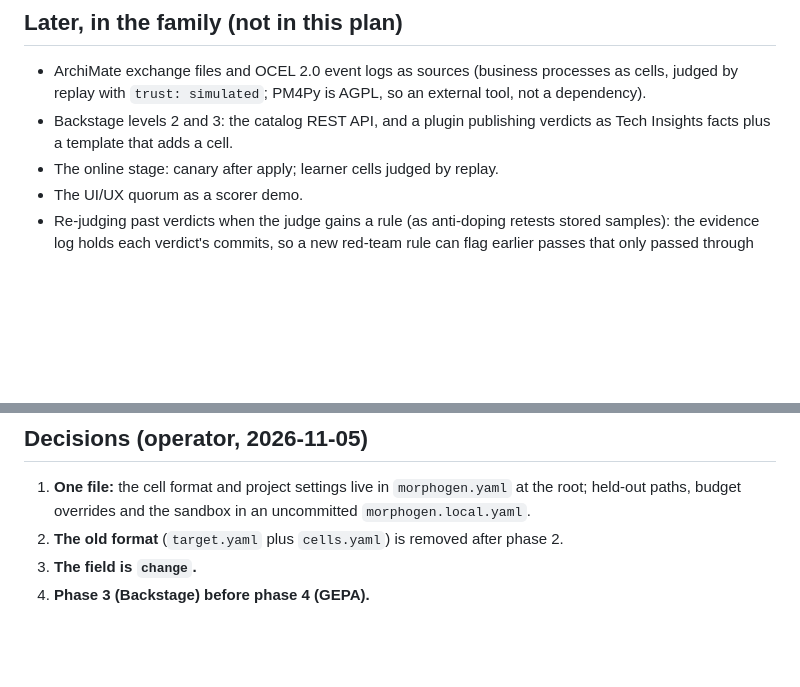
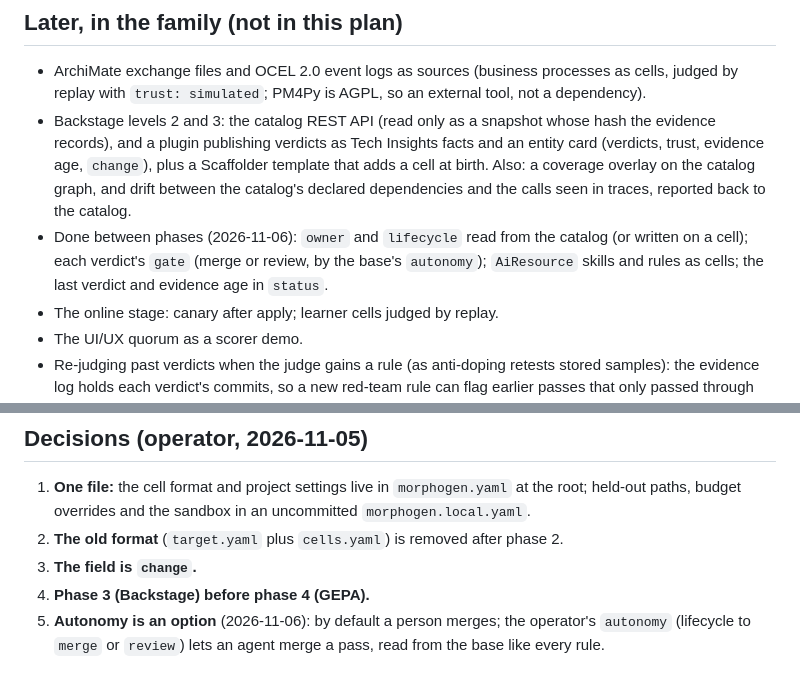
Before and after one commit to OpenReplicant/Morphogen, a Markdown page: PLAN.md, 2 parts joined by grey strips. Rendered like a GitHub page; blank space fills up the shorter version.

Commit message:
PLAN: the Backstage pass, and the autonomy decision
Co-Authored-By: Claude Opus 5.5 <noreply@anthropic.com>
Claude-Session: https://claude.ai/code/session_01KhsqyxpY3aPZvjVXoqGttQ

```diff
--- a/PLAN.md
+++ b/PLAN.md
@@ -171,8 +171,14 @@ OpenReplicant/Morphogen`, then `/plugin install morphogen@morphogen`.
 ## Later, in the family (not in this plan)
 - ArchiMate exchange files and OCEL 2.0 event logs as sources (business processes as cells,
   judged by replay with `trust: simulated`; PM4Py is AGPL, so an external tool, not a dependency).
-- Backstage levels 2 and 3: the catalog REST API, and a plugin publishing verdicts as Tech Insights
-  facts plus a template that adds a cell.
+- Backstage levels 2 and 3: the catalog REST API (read only as a snapshot whose hash the evidence
+  records), and a plugin publishing verdicts as Tech Insights facts and an entity card (verdicts,
+  trust, evidence age, `change`), plus a Scaffolder template that adds a cell at birth. Also: a
+  coverage overlay on the catalog graph, and drift between the catalog's declared dependencies and
+  the calls seen in traces, reported back to the catalog.
+- Done between phases (2026-11-06): `owner` and `lifecycle` read from the catalog (or written on a
+  cell); each verdict's `gate` (merge or review, by the base's `autonomy`); `AiResource` skills and
+  rules as cells; the last verdict and evidence age in `status`.
 - The online stage: canary after apply; learner cells judged by replay.
 - The UI/UX quorum as a scorer demo.
 - Re-judging past verdicts when the judge gains a rule (as anti-doping retests stored samples): the
@@ -186,3 +192,5 @@ OpenReplicant/Morphogen`, then `/plugin install morphogen@morphogen`.
 2. **The old format** (`target.yaml` plus `cells.yaml`) is removed after phase 2.
 3. **The field is `change`.**
 4. **Phase 3 (Backstage) before phase 4 (GEPA).**
+5. **Autonomy is an option** (2026-11-06): by default a person merges; the operator's `autonomy`
+   (lifecycle to `merge` or `review`) lets an agent merge a pass, read from the base like every rule.
```
